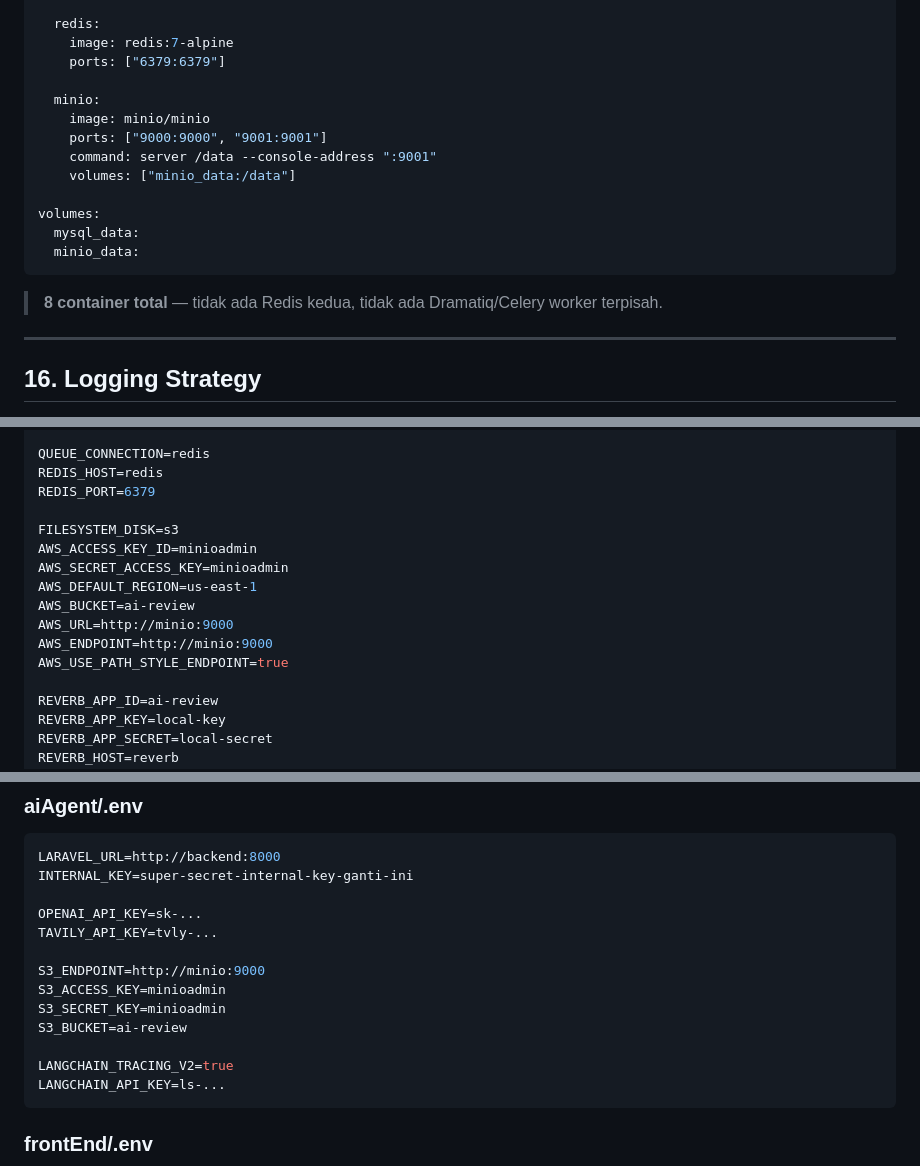
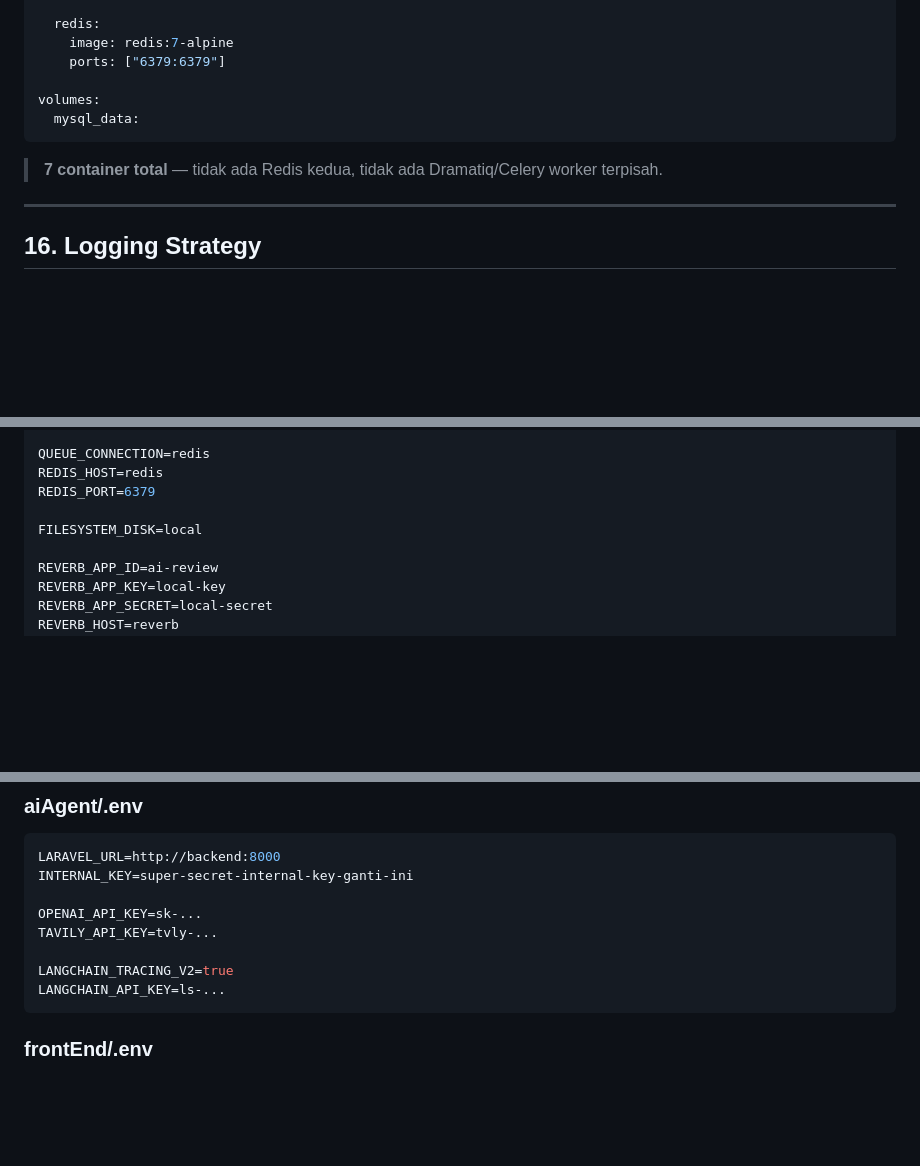
Before and after one commit to RegiMuhammar/agent-review-fastrack, a Markdown page: technical-implementation.md, 3 parts joined by grey strips. GitHub-like rendering; blank space fills up the shorter version.

Commit message:
fix: remove S3 boto3 context in technical and architecture md

````diff
--- a/technical-implementation.md
+++ b/technical-implementation.md
@@ -826,18 +826,11 @@ services:
     image: redis:7-alpine
     ports: ["6379:6379"]
 
-  minio:
-    image: minio/minio
-    ports: ["9000:9000", "9001:9001"]
-    command: server /data --console-address ":9001"
-    volumes: ["minio_data:/data"]
-
 volumes:
   mysql_data:
-  minio_data:
 ```
 
-> **8 container total** — tidak ada Redis kedua, tidak ada Dramatiq/Celery worker terpisah.
+> **7 container total** — tidak ada Redis kedua, tidak ada Dramatiq/Celery worker terpisah.
 
 ---
 
@@ -905,14 +898,7 @@ QUEUE_CONNECTION=redis
 REDIS_HOST=redis
 REDIS_PORT=6379
 
-FILESYSTEM_DISK=s3
-AWS_ACCESS_KEY_ID=minioadmin
-AWS_SECRET_ACCESS_KEY=minioadmin
-AWS_DEFAULT_REGION=us-east-1
-AWS_BUCKET=ai-review
-AWS_URL=http://minio:9000
-AWS_ENDPOINT=http://minio:9000
-AWS_USE_PATH_STYLE_ENDPOINT=true
+FILESYSTEM_DISK=local
 
 REVERB_APP_ID=ai-review
 REVERB_APP_KEY=local-key
@@ -939,11 +925,6 @@ INTERNAL_KEY=super-secret-internal-key-ganti-ini
 OPENAI_API_KEY=sk-...
 TAVILY_API_KEY=tvly-...
 
-S3_ENDPOINT=http://minio:9000
-S3_ACCESS_KEY=minioadmin
-S3_SECRET_KEY=minioadmin
-S3_BUCKET=ai-review
-
 LANGCHAIN_TRACING_V2=true
 LANGCHAIN_API_KEY=ls-...
 ```
````
Also changed, not shown: other parts of technical-implementation.md (+6 -6 lines), README.md (+2 -2 lines).
